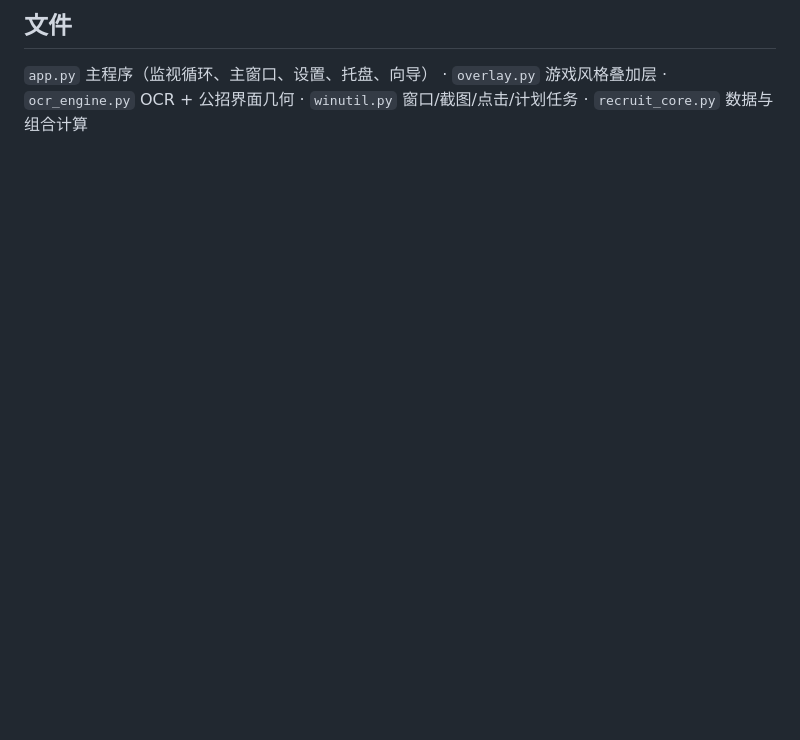
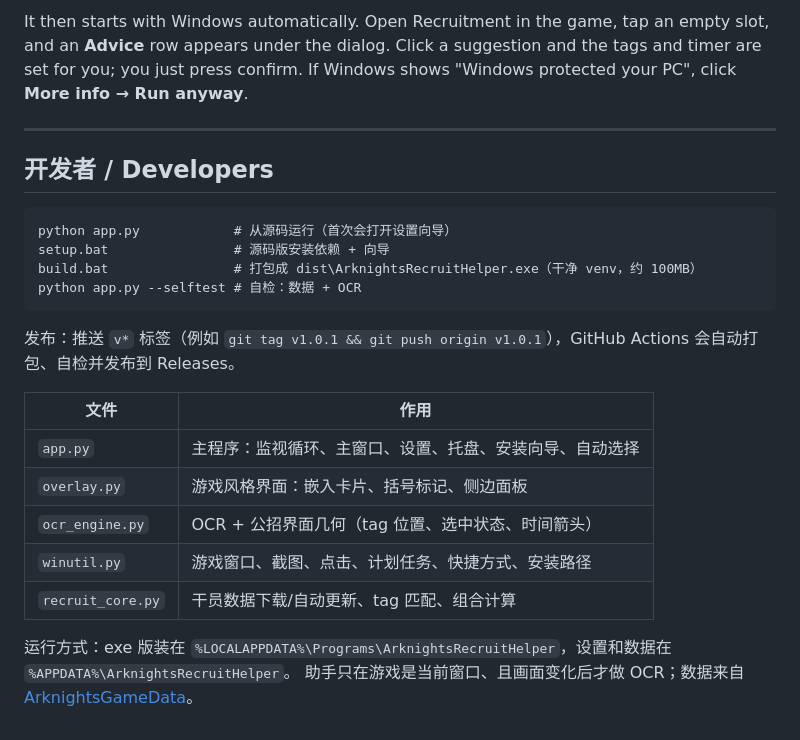
Before and after one commit to WinChurchill/ArknightsRecruitHelper, a Markdown page: README.md, the part around one of its changes. Drawn GitHub-style; blank space fills up the shorter version.

````diff
--- a/README.md
+++ b/README.md
@@ -47,4 +50,28 @@
 
-## 文件
-`app.py` 主程序（监视循环、主窗口、设置、托盘、向导） · `overlay.py` 游戏风格叠加层 ·
-`ocr_engine.py` OCR + 公招界面几何 · `winutil.py` 窗口/截图/点击/计划任务 · `recruit_core.py` 数据与组合计算
+It then starts with Windows automatically. Open Recruitment in the game, tap an empty slot,
+and an **Advice** row appears under the dialog. Click a suggestion and the tags and timer are set for you;
+you just press confirm. If Windows shows "Windows protected your PC", click **More info → Run anyway**.
+
+---
+
+## 开发者 / Developers
+
+```
+python app.py            # 从源码运行（首次会打开设置向导）
+setup.bat                # 源码版安装依赖 + 向导
+build.bat                # 打包成 dist\ArknightsRecruitHelper.exe（干净 venv，约 100MB）
+python app.py --selftest # 自检：数据 + OCR
+```
+
+发布：推送 `v*` 标签（例如 `git tag v1.0.1 && git push origin v1.0.1`），GitHub Actions 会自动打包、自检并发布到 Releases。
+
+| 文件 | 作用 |
+|---|---|
+| `app.py` | 主程序：监视循环、主窗口、设置、托盘、安装向导、自动选择 |
+| `overlay.py` | 游戏风格界面：嵌入卡片、括号标记、侧边面板 |
+| `ocr_engine.py` | OCR + 公招界面几何（tag 位置、选中状态、时间箭头） |
+| `winutil.py` | 游戏窗口、截图、点击、计划任务、快捷方式、安装路径 |
+| `recruit_core.py` | 干员数据下载/自动更新、tag 匹配、组合计算 |
+
+运行方式：exe 版装在 `%LOCALAPPDATA%\Programs\ArknightsRecruitHelper`，设置和数据在 `%APPDATA%\ArknightsRecruitHelper`。
+助手只在游戏是当前窗口、且画面变化后才做 OCR；数据来自 [ArknightsGameData](https://github.com/Kengxxiao/ArknightsGameData)。
````
Also changed, not shown: other parts of README.md (+38 -35 lines), docs/in-game.png (added), docs/install.png (added), 7 other files.
